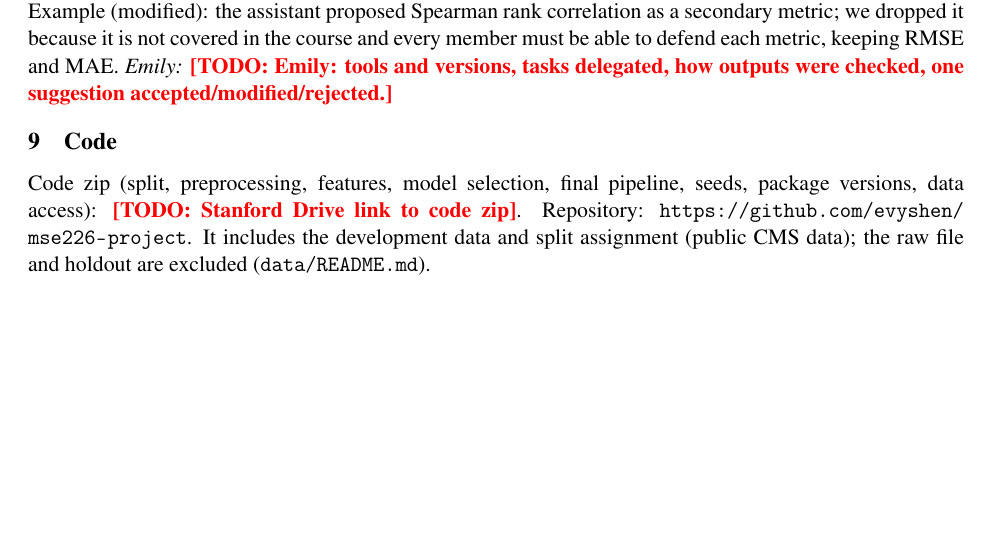
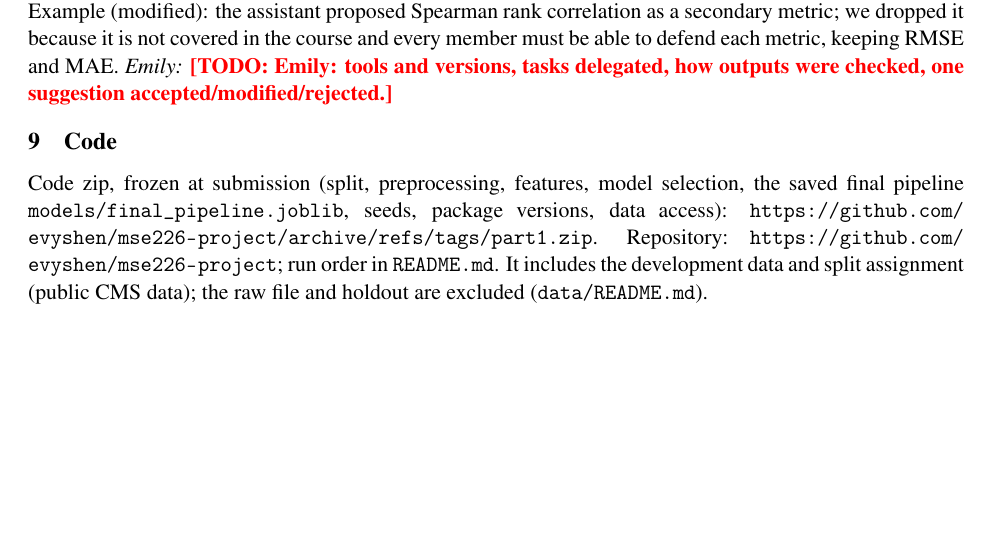
Before and after one commit to evyshen/mse226-project, a LaTeX document (report/main.tex): part of page 5 of 6, cut so that both start at the same text. Compiled offline with pdfLaTeX.

Commit message:
Report: code zip link (tag part1 archive)

```diff
--- a/report/main.tex
+++ b/report/main.tex
@@ -124,7 +124,7 @@ Random forest, $\log(1+Y)$ & 2 & 6.254 $\pm$ 0.138 & 4.225 & 12 settings $\right
 
 % ======================================================================
 \section{Code}
-Code zip (split, preprocessing, features, model selection, final pipeline, seeds, package versions, data access): \TODO{Stanford Drive link to code zip}. Repository: \url{https://github.com/evyshen/mse226-project}. It includes the development data and split assignment (public CMS data); the raw file and holdout are excluded (\texttt{data/README.md}).
+Code zip, frozen at submission (split, preprocessing, features, model selection, the saved final pipeline \texttt{models/final\_pipeline.joblib}, seeds, package versions, data access): \url{https://github.com/evyshen/mse226-project/archive/refs/tags/part1.zip}. Repository: \url{https://github.com/evyshen/mse226-project}; run order in \texttt{README.md}. It includes the development data and split assignment (public CMS data); the raw file and holdout are excluded (\texttt{data/README.md}).
 
 % ======================================================================
 \clearpage
```
